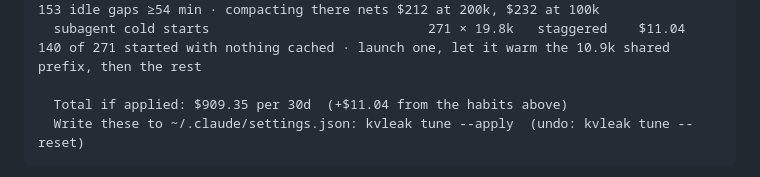
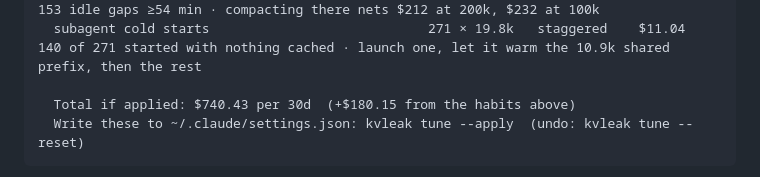
Before and after one commit to shangliy/kvleak, a Markdown page: README.md, the part around the change. Drawn GitHub-style.

````diff
--- a/README.md
+++ b/README.md
@@ -173,7 +173,7 @@ $ kvleak tune
   CLAUDE_CODE_IDLE_COMPACT_MIN_TOKENS             200k          100k         $19.72  153 idle gaps ≥54 min · compacting there nets $212 at 200k, $232 at 100k
   subagent cold starts                            271 × 19.8k   staggered    $11.04  140 of 271 started with nothing cached · launch one, let it warm the 10.9k shared prefix, then the rest
 
-  Total if applied: $909.35 per 30d  (+$11.04 from the habits above)
+  Total if applied: $740.43 per 30d  (+$180.15 from the habits above)
   Write these to ~/.claude/settings.json: kvleak tune --apply  (undo: kvleak tune --reset)
 ```
 
````
Also changed, not shown: README.zh-CN.md (+1 -1 lines).
